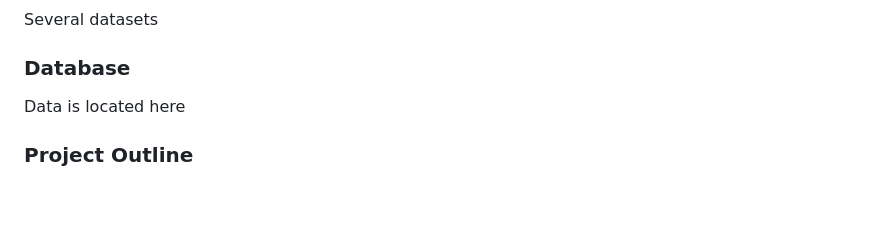
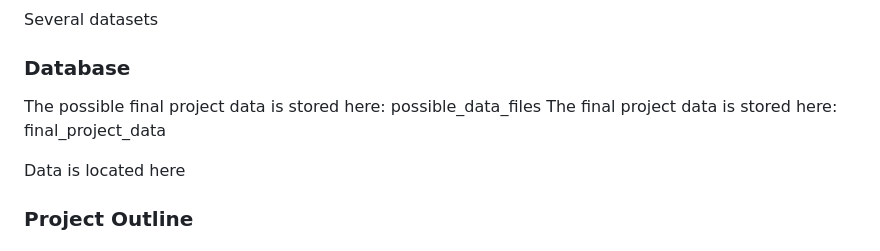
Before and after one commit to jakatz87/Final_Group_Project, a Markdown page: README.md, the part around the change. Rendered like a GitHub page; blank space fills up the shorter version.

```diff
--- a/README.md
+++ b/README.md
@@ -12,6 +12,10 @@ In addition to GitHub, we also established a Slack channel named final-countgrou
 Several datasets
 
 ### Database
+
+The possible final project data is stored here: possible_data_files
+The final project data is stored here: final_project_data
+
 
 Data is located here
 
```
